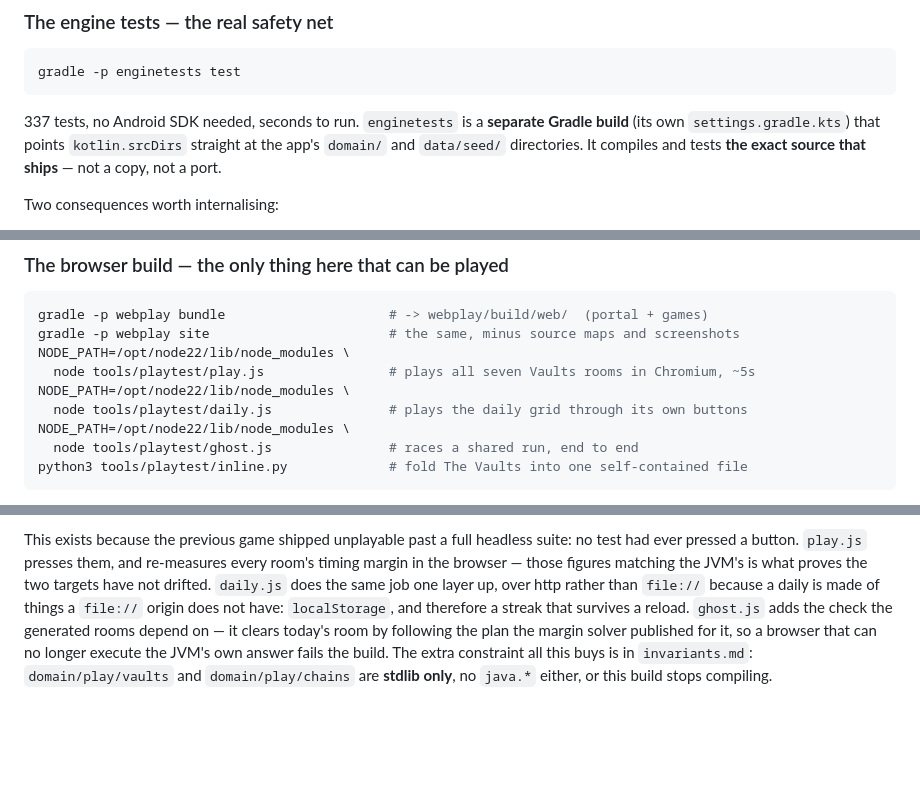
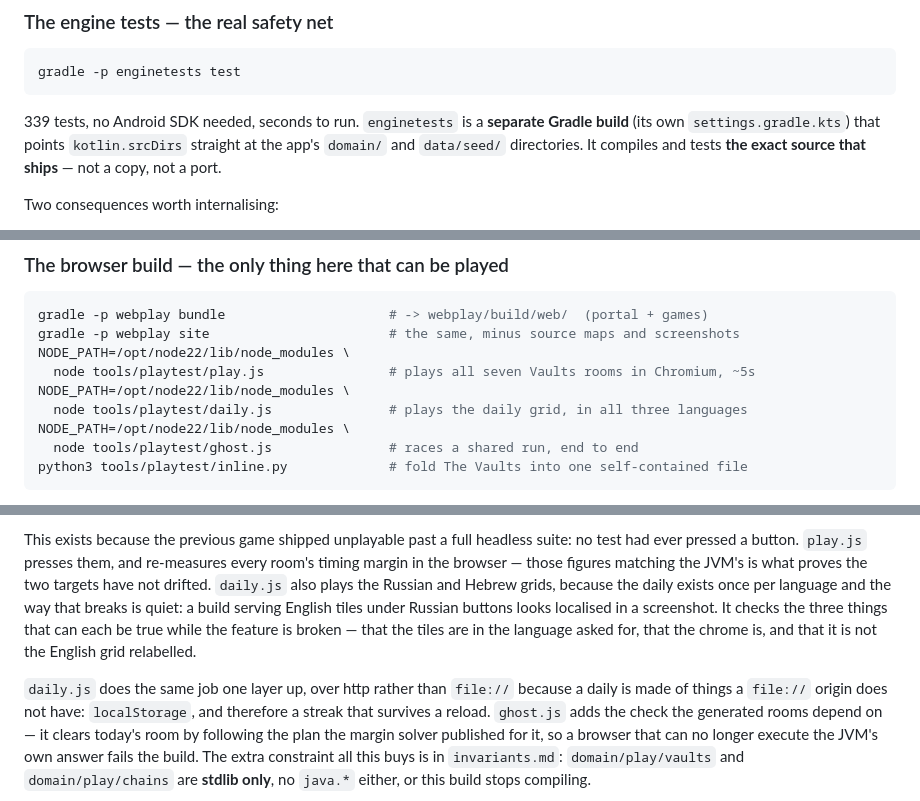
Before and after one commit to Hillelsht/polymath, a Markdown page: docs/development.md, 3 parts joined by grey strips. Drawn GitHub-style; blank space fills up the shorter version.

Commit message:
Say in the docs that the daily is played in three languages, not one
Co-Authored-By: Claude Opus 5 <noreply@anthropic.com>
Claude-Session: https://claude.ai/code/session_01GUQneFqZJCoMidjrdUrYCS

````diff
--- a/docs/development.md
+++ b/docs/development.md
@@ -24,7 +24,7 @@ internals makes a red build unreadable.
 gradle -p enginetests test
 ```
 
-337 tests, no Android SDK needed, seconds to run. `enginetests` is a **separate Gradle build**
+339 tests, no Android SDK needed, seconds to run. `enginetests` is a **separate Gradle build**
 (its own `settings.gradle.kts`) that points `kotlin.srcDirs` straight at the app's
 `domain/` and `data/seed/` directories. It compiles and tests **the exact source that ships** —
 not a copy, not a port.
@@ -61,7 +61,7 @@ gradle -p webplay site                       # the same, minus source maps and s
 NODE_PATH=/opt/node22/lib/node_modules \
   node tools/playtest/play.js                # plays all seven Vaults rooms in Chromium, ~5s
 NODE_PATH=/opt/node22/lib/node_modules \
-  node tools/playtest/daily.js               # plays the daily grid through its own buttons
+  node tools/playtest/daily.js               # plays the daily grid, in all three languages
 NODE_PATH=/opt/node22/lib/node_modules \
   node tools/playtest/ghost.js               # races a shared run, end to end
 python3 tools/playtest/inline.py             # fold The Vaults into one self-contained file
@@ -84,6 +84,12 @@ because a pack refreshed by a bot cannot trigger a rebuild of this site.
 This exists because the previous game shipped unplayable past a full headless suite: no test had
 ever pressed a button. `play.js` presses them, and re-measures every room's timing margin in the
 browser — those figures matching the JVM's is what proves the two targets have not drifted.
+`daily.js` also plays the Russian and Hebrew grids, because the daily exists once per language and
+the way that breaks is quiet: a build serving English tiles under Russian buttons looks localised
+in a screenshot. It checks the three things that can each be true while the feature is broken —
+that the tiles are in the language asked for, that the chrome is, and that it is not the English
+grid relabelled.
+
 `daily.js` does the same job one layer up, over http rather than `file://` because a daily is made
 of things a `file://` origin does not have: `localStorage`, and therefore a streak that survives a
 reload. `ghost.js` adds the check the generated rooms depend on — it clears today's room by
````
Also changed, not shown: CLAUDE.md (+1 -1 lines), plan.md (+1 -1 lines).
